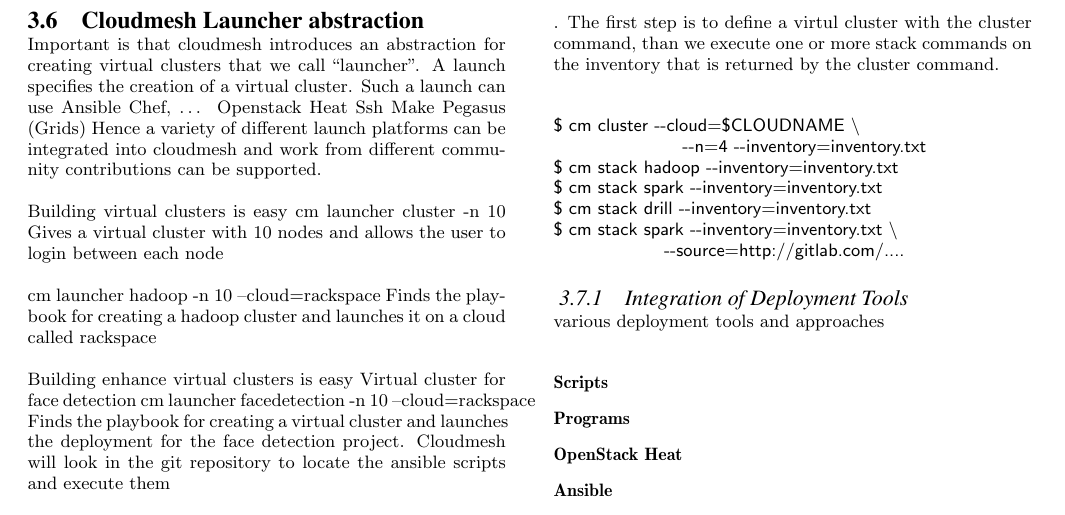
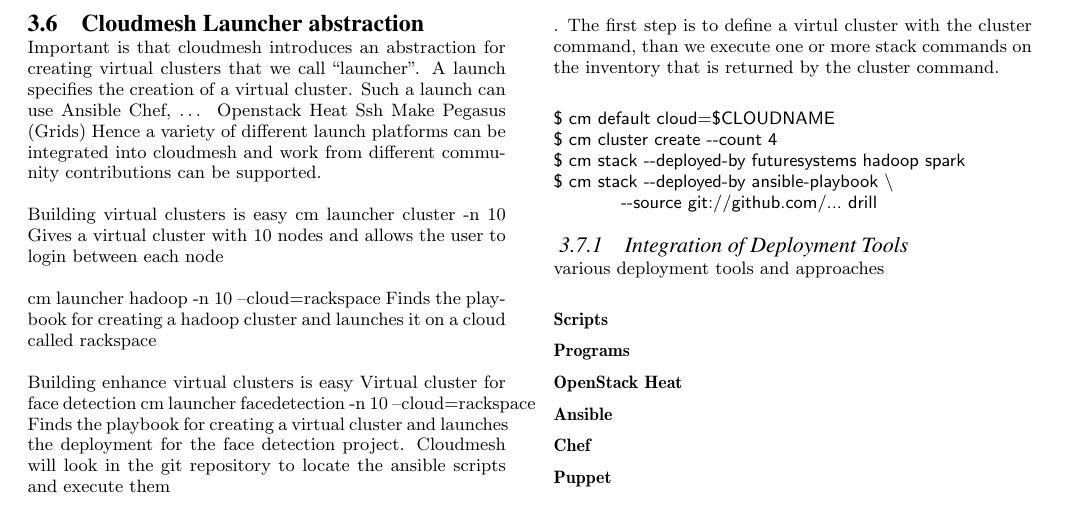
Before and after one commit to cyberaide/nist, a LaTeX paper (vonLaszewski-nist.tex, which reads content.tex): part of page 6 of 11, cut so that both start at the same text. Compiled offline with pdfLaTeX.

Commit message:
chg:dev: adjust use-case for cloudmesh stack section (3.7)

```diff
--- a/content.tex
+++ b/content.tex
@@ -619,13 +619,11 @@
 cluster command.
 
 \begin{Verbatim}[fontfamily=helvetica]
-$ cm cluster --cloud=$CLOUDNAME \
-                     --n=4 --inventory=inventory.txt
-$ cm stack hadoop --inventory=inventory.txt
-$ cm stack spark --inventory=inventory.txt
-$ cm stack drill --inventory=inventory.txt
-$ cm stack spark --inventory=inventory.txt \
-                  --source=http://gitlab.com/....
+$ cm default cloud=$CLOUDNAME
+$ cm cluster create --count 4
+$ cm stack --deployed-by futuresystems hadoop spark
+$ cm stack --deployed-by ansible-playbook \
+           --source git://github.com/... drill
 \end{Verbatim}
 
 
```
